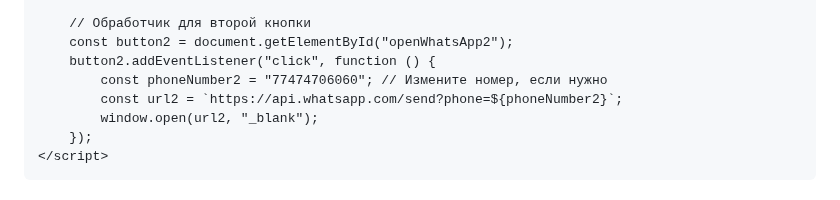
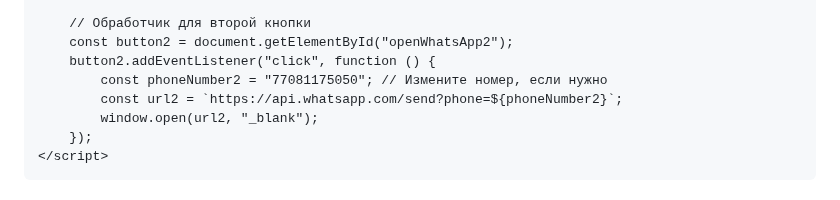
Before and after one commit to Dostareda/dos, a Markdown page: README.md, the part around the change. Drawn GitHub-style.

```diff
--- a/README.md
+++ b/README.md
@@ -79,7 +79,7 @@
         // Обработчик для второй кнопки
         const button2 = document.getElementById("openWhatsApp2");
         button2.addEventListener("click", function () {
-            const phoneNumber2 = "77474706060"; // Измените номер, если нужно
+            const phoneNumber2 = "77081175050"; // Измените номер, если нужно
             const url2 = `https://api.whatsapp.com/send?phone=${phoneNumber2}`;
             window.open(url2, "_blank");
         });
```
